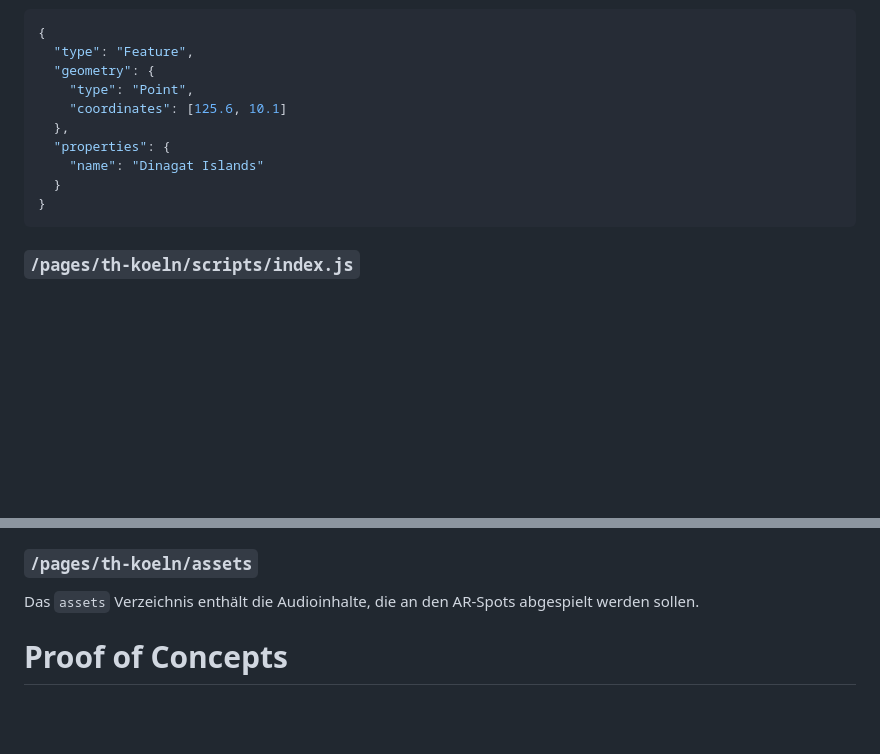
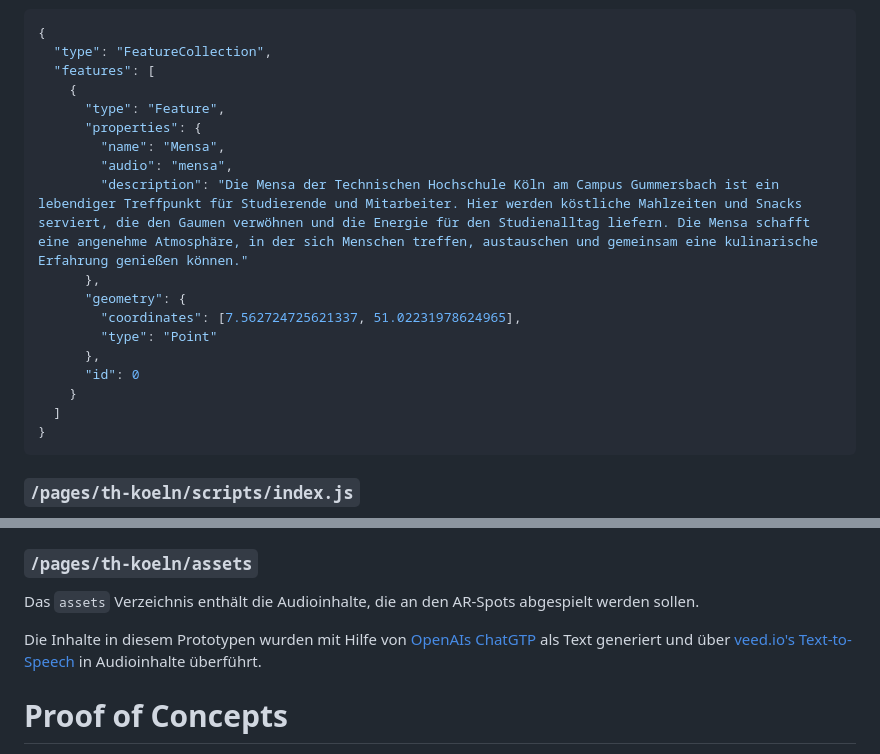
Before and after one commit to antonztsv/arlebnispfad-location, a Markdown page: README.md, 2 parts joined by grey strips. Drawn GitHub-style; blank space fills up the shorter version.

````diff
--- a/README.md
+++ b/README.md
@@ -37,14 +37,22 @@ Beispiel ([Quelle](https://geojson.org/)):
 
 ```json
 {
-  "type": "Feature",
-  "geometry": {
-    "type": "Point",
-    "coordinates": [125.6, 10.1]
-  },
-  "properties": {
-    "name": "Dinagat Islands"
-  }
+  "type": "FeatureCollection",
+  "features": [
+    {
+      "type": "Feature",
+      "properties": {
+        "name": "Mensa",
+        "audio": "mensa",
+        "description": "Die Mensa der Technischen Hochschule Köln am Campus Gummersbach ist ein lebendiger Treffpunkt für Studierende und Mitarbeiter. Hier werden köstliche Mahlzeiten und Snacks serviert, die den Gaumen verwöhnen und die Energie für den Studienalltag liefern. Die Mensa schafft eine angenehme Atmosphäre, in der sich Menschen treffen, austauschen und gemeinsam eine kulinarische Erfahrung genießen können."
+      },
+      "geometry": {
+        "coordinates": [7.562724725621337, 51.02231978624965],
+        "type": "Point"
+      },
+      "id": 0
+    }
+  ]
 }
 ```
 
@@ -61,6 +69,8 @@ Die Komponente `clicker.js` implementiert z.B. den Click-Handler für die jeweil
 
 Das `assets` Verzeichnis enthält die Audioinhalte, die an den AR-Spots abgespielt werden sollen.
 
+Die Inhalte in diesem Prototypen wurden mit Hilfe von [OpenAIs ChatGTP](https://chat.openai.com/) als Text generiert und über [veed.io's Text-to-Speech](https://www.veed.io/) in Audioinhalte überführt.
+
 # Proof of Concepts
 
 Folgende Proof of Concepts wurden im Rahmen des Projekts erstellt und durchgeführt:
````
Also changed, not shown: other parts of README.md (+1 -1 lines).
